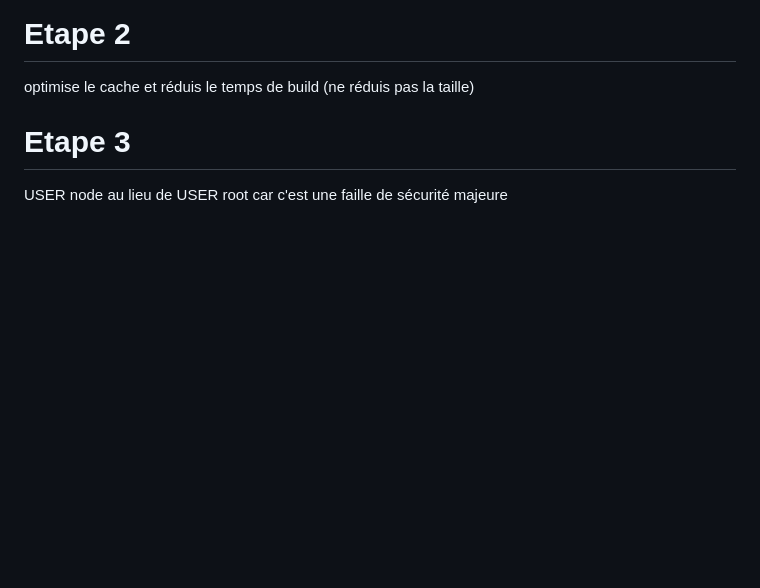
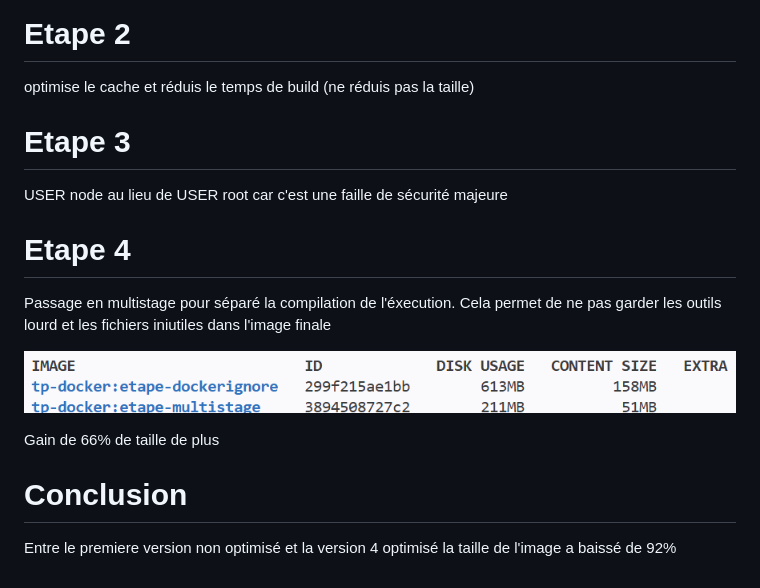
Before and after one commit to alixB31/TD-IDC, a Markdown page: tp-optimisation/README.md, the part around the change. Drawn GitHub-style; pictures changed too: tp-optimisation/image-2.png (added); blank space fills up the shorter version.

Commit message:
docs: explication du multistage et chiffrage du gain de taille

```diff
--- a/tp-optimisation/README.md
+++ b/tp-optimisation/README.md
@@ -17,3 +17,16 @@ optimise le cache et réduis le temps de build (ne réduis pas la taille)
 # Etape 3
 
 USER node au lieu de USER root car c'est une faille de sécurité majeure
+
+# Etape 4
+
+Passage en multistage pour séparé la compilation de l'éxecution.
+Cela permet de ne pas garder les outils lourd et les fichiers iniutiles dans l'image finale
+
+![alt text](image-2.png)
+
+Gain de 66% de taille de plus
+
+# Conclusion
+
+Entre le premiere version non optimisé et la version 4 optimisé la taille de l'image a baissé de 92%
```
